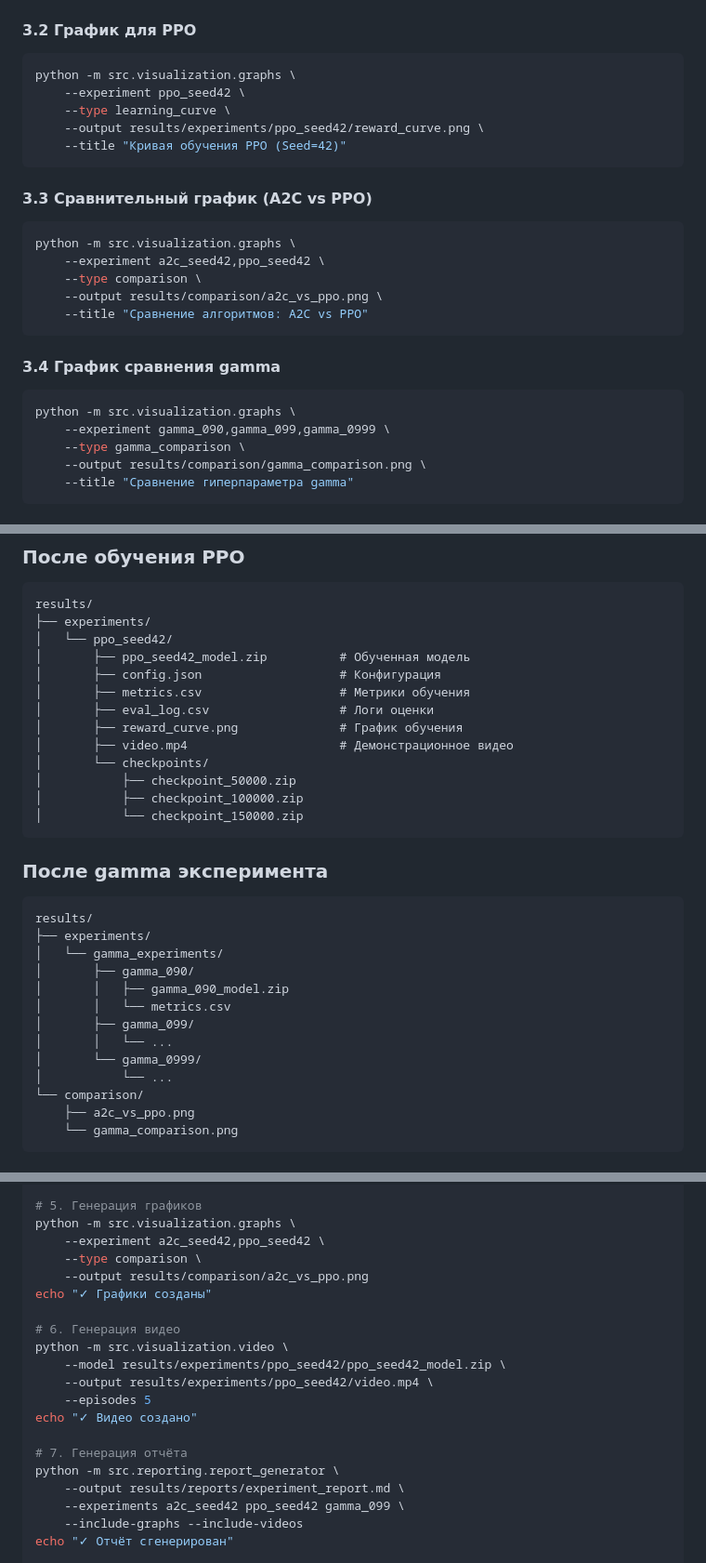
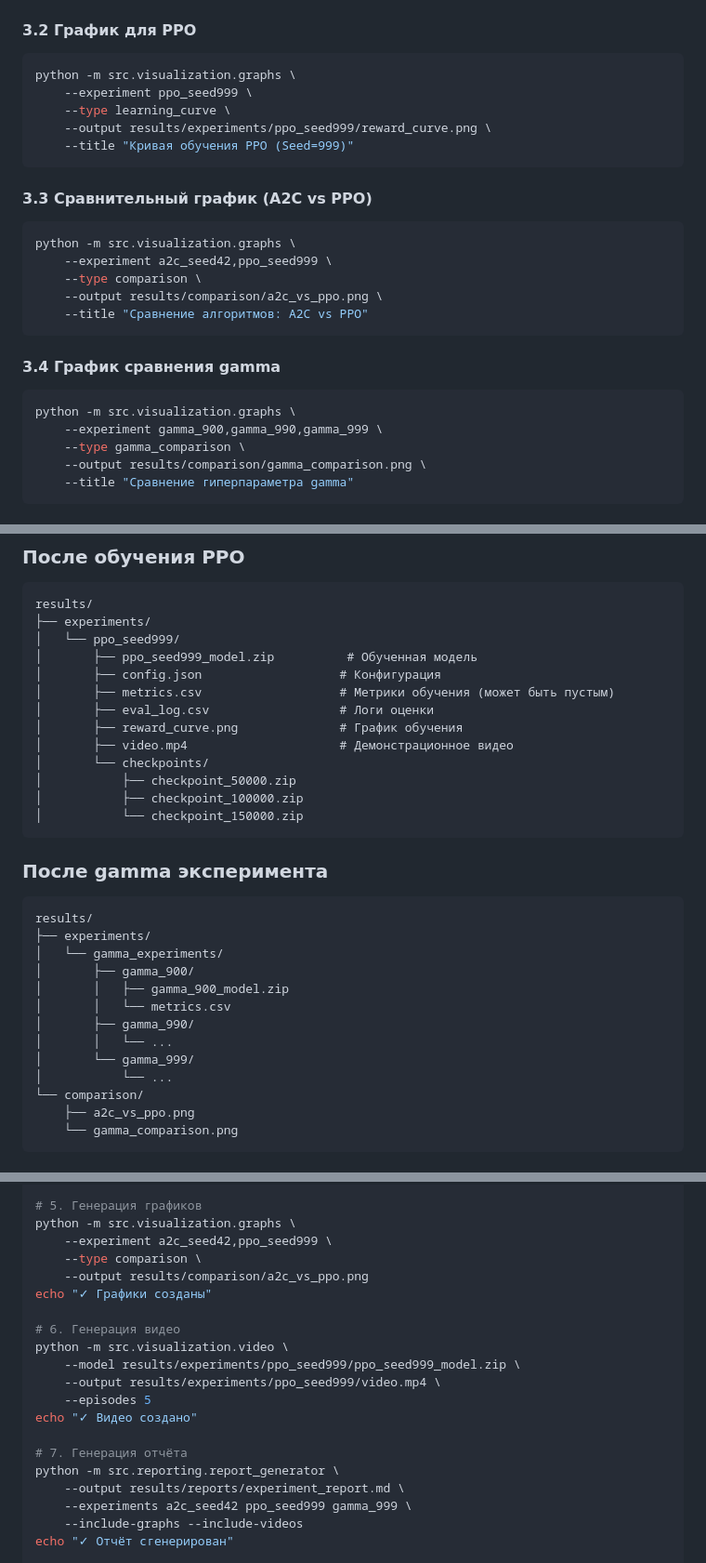
Before and after one commit to nikolay-grudanov/training_an_agent_in_a_classical_environment, a Markdown page: КОМАНДЫ.md, 3 parts joined by grey strips. Shown at 93% size. Drawn GitHub-style.

````diff
--- a/КОМАНДЫ.md
+++ b/КОМАНДЫ.md
@@ -160,17 +160,17 @@ python -m src.visualization.graphs \
 
 ```bash
 python -m src.visualization.graphs \
-    --experiment ppo_seed42 \
+    --experiment ppo_seed999 \
     --type learning_curve \
-    --output results/experiments/ppo_seed42/reward_curve.png \
-    --title "Кривая обучения PPO (Seed=42)"
+    --output results/experiments/ppo_seed999/reward_curve.png \
+    --title "Кривая обучения PPO (Seed=999)"
 ```
 
 #### 3.3 Сравнительный график (A2C vs PPO)
 
 ```bash
 python -m src.visualization.graphs \
-    --experiment a2c_seed42,ppo_seed42 \
+    --experiment a2c_seed42,ppo_seed999 \
     --type comparison \
     --output results/comparison/a2c_vs_ppo.png \
     --title "Сравнение алгоритмов: A2C vs PPO"
@@ -180,7 +180,7 @@ python -m src.visualization.graphs \
 
 ```bash
 python -m src.visualization.graphs \
-    --experiment gamma_090,gamma_099,gamma_0999 \
+    --experiment gamma_900,gamma_990,gamma_999 \
     --type gamma_comparison \
     --output results/comparison/gamma_comparison.png \
     --title "Сравнение гиперпараметра gamma"
@@ -446,10 +446,10 @@ ruff check . --fix && ruff format . && mypy src/ --strict
 ```
 results/
 ├── experiments/
-│   └── ppo_seed42/
-│       ├── ppo_seed42_model.zip          # Обученная модель
+│   └── ppo_seed999/
+│       ├── ppo_seed999_model.zip          # Обученная модель
 │       ├── config.json                   # Конфигурация
-│       ├── metrics.csv                   # Метрики обучения
+│       ├── metrics.csv                   # Метрики обучения (может быть пустым)
 │       ├── eval_log.csv                  # Логи оценки
 │       ├── reward_curve.png              # График обучения
 │       ├── video.mp4                     # Демонстрационное видео
@@ -465,12 +465,12 @@ results/
 results/
 ├── experiments/
 │   └── gamma_experiments/
-│       ├── gamma_090/
-│       │   ├── gamma_090_model.zip
+│       ├── gamma_900/
+│       │   ├── gamma_900_model.zip
 │       │   └── metrics.csv
-│       ├── gamma_099/
+│       ├── gamma_990/
 │       │   └── ...
-│       └── gamma_0999/
+│       └── gamma_999/
 │           └── ...
 └── comparison/
     ├── a2c_vs_ppo.png
@@ -544,22 +544,22 @@ echo "✓ Gamma эксперимент завершён"
 
 # 5. Генерация графиков
 python -m src.visualization.graphs \
-    --experiment a2c_seed42,ppo_seed42 \
+    --experiment a2c_seed42,ppo_seed999 \
     --type comparison \
     --output results/comparison/a2c_vs_ppo.png
 echo "✓ Графики созданы"
 
 # 6. Генерация видео
 python -m src.visualization.video \
-    --model results/experiments/ppo_seed42/ppo_seed42_model.zip \
-    --output results/experiments/ppo_seed42/video.mp4 \
+    --model results/experiments/ppo_seed999/ppo_seed999_model.zip \
+    --output results/experiments/ppo_seed999/video.mp4 \
     --episodes 5
 echo "✓ Видео создано"
 
 # 7. Генерация отчёта
 python -m src.reporting.report_generator \
     --output results/reports/experiment_report.md \
-    --experiments a2c_seed42 ppo_seed42 gamma_099 \
+    --experiments a2c_seed42 ppo_seed999 gamma_999 \
     --include-graphs --include-videos
 echo "✓ Отчёт сгенерирован"
 
````
Also changed, not shown: other parts of КОМАНДЫ.md (+95 -25 lines), VERIFICATION_REPORT.md (added, +425 -0 lines).
